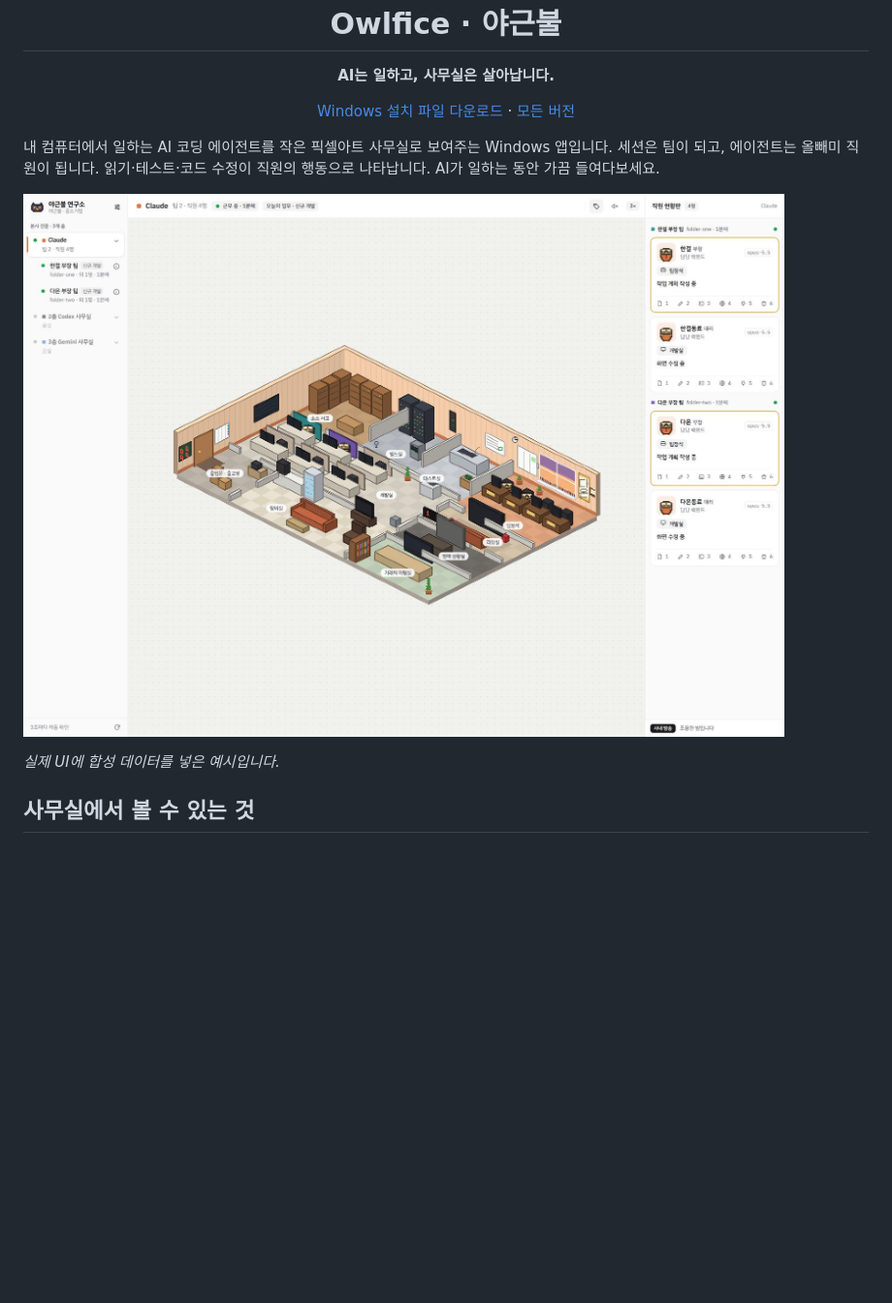
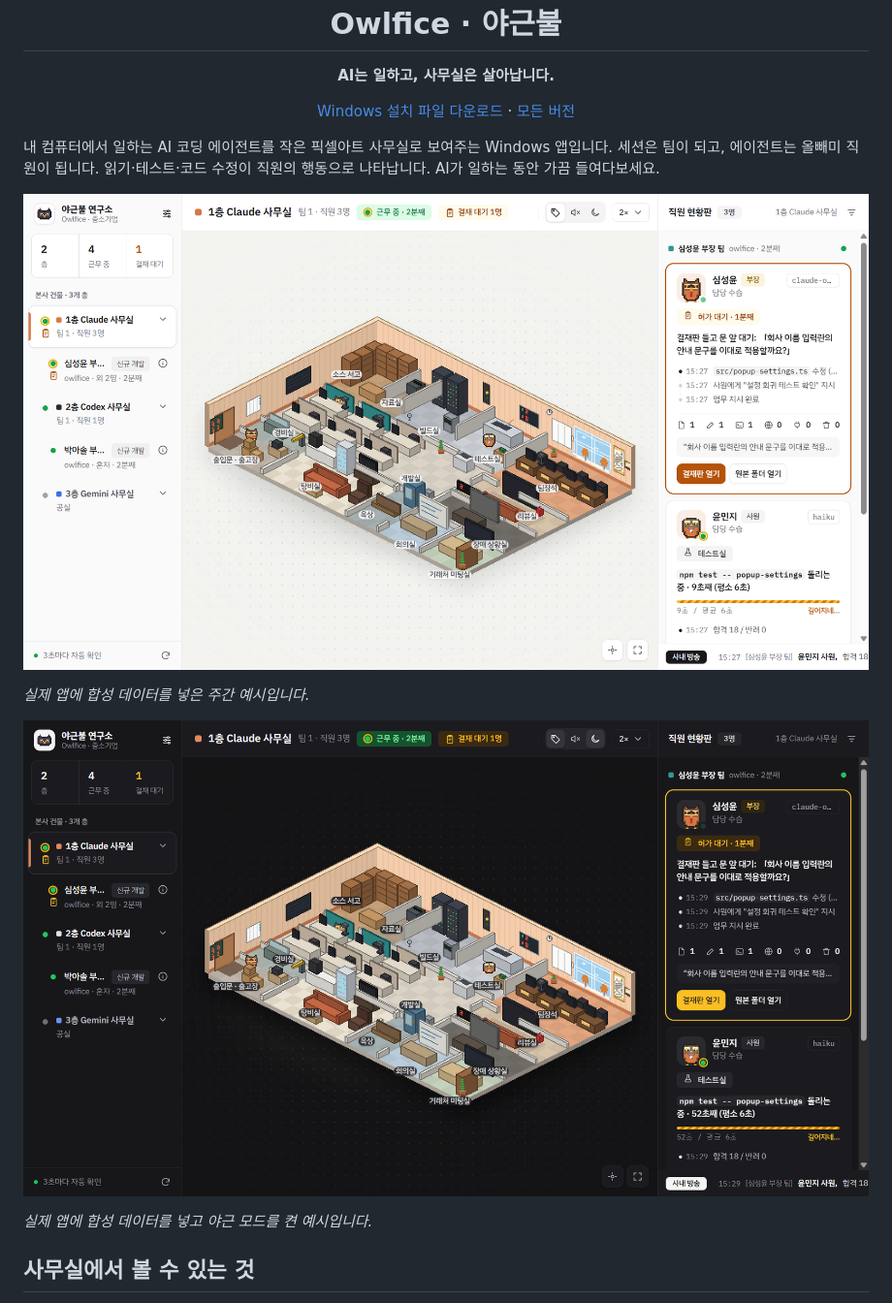
Before and after one commit to dbwk10317/owlfice, a Markdown page: README.md, the part around one of its changes. Shown at 97% size. Rendered like a GitHub page; pictures changed too: docs/images/office-night.png (added), docs/images/office.png; blank space fills up the shorter version.

```diff
--- a/README.md
+++ b/README.md
@@ -17,5 +17,9 @@
 
-*실제 UI에 합성 데이터를 넣은 예시입니다.*
+*실제 앱에 합성 데이터를 넣은 주간 예시입니다.*
+
+![야근불 사무실 야근 모드](docs/images/office-night.png)
+
+*실제 앱에 합성 데이터를 넣고 야근 모드를 켠 예시입니다.*
 
 ## 사무실에서 볼 수 있는 것
 
```
Also changed, not shown: other parts of README.md (+3 -3 lines), docs/images/employee.png, 5 other files.
